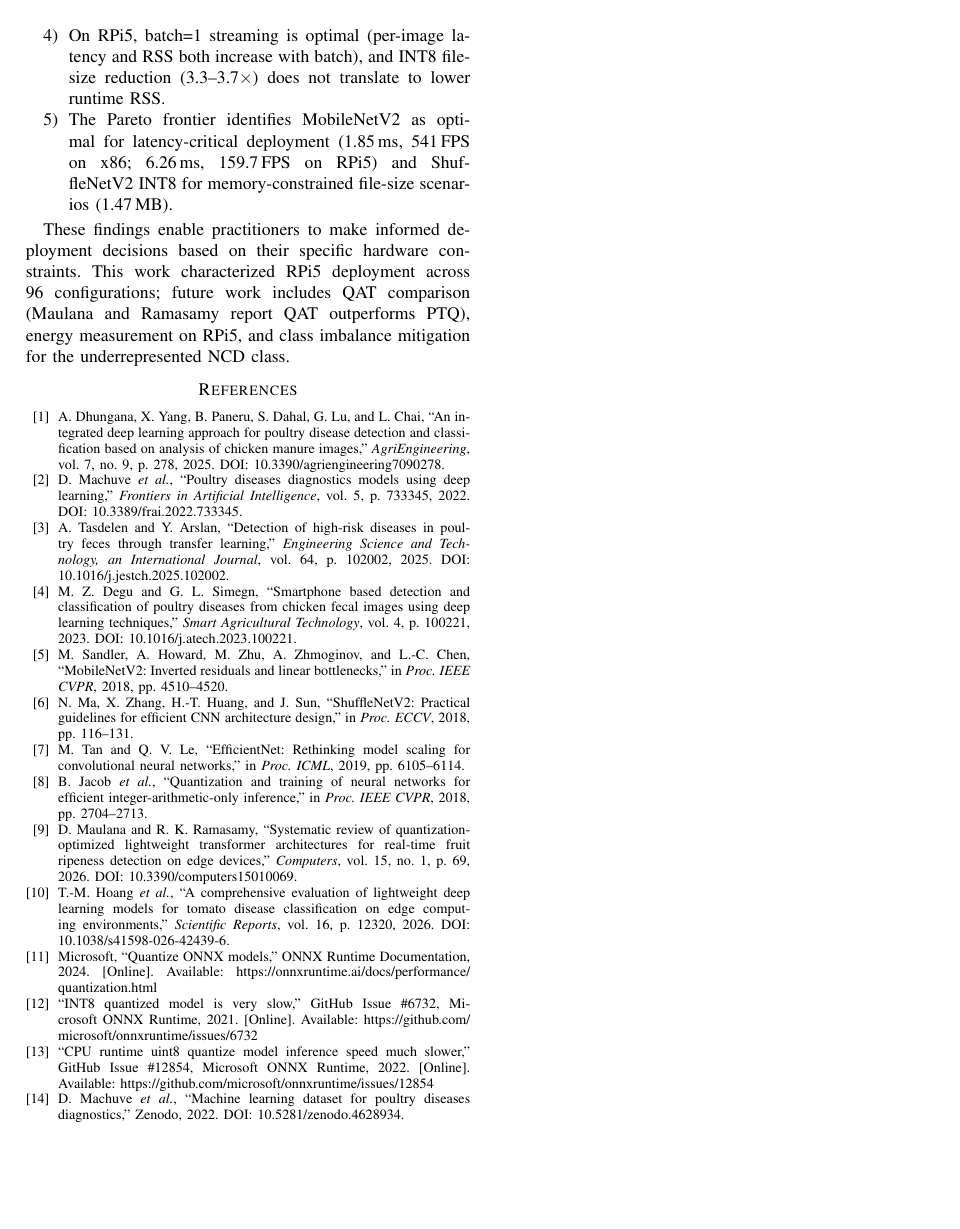
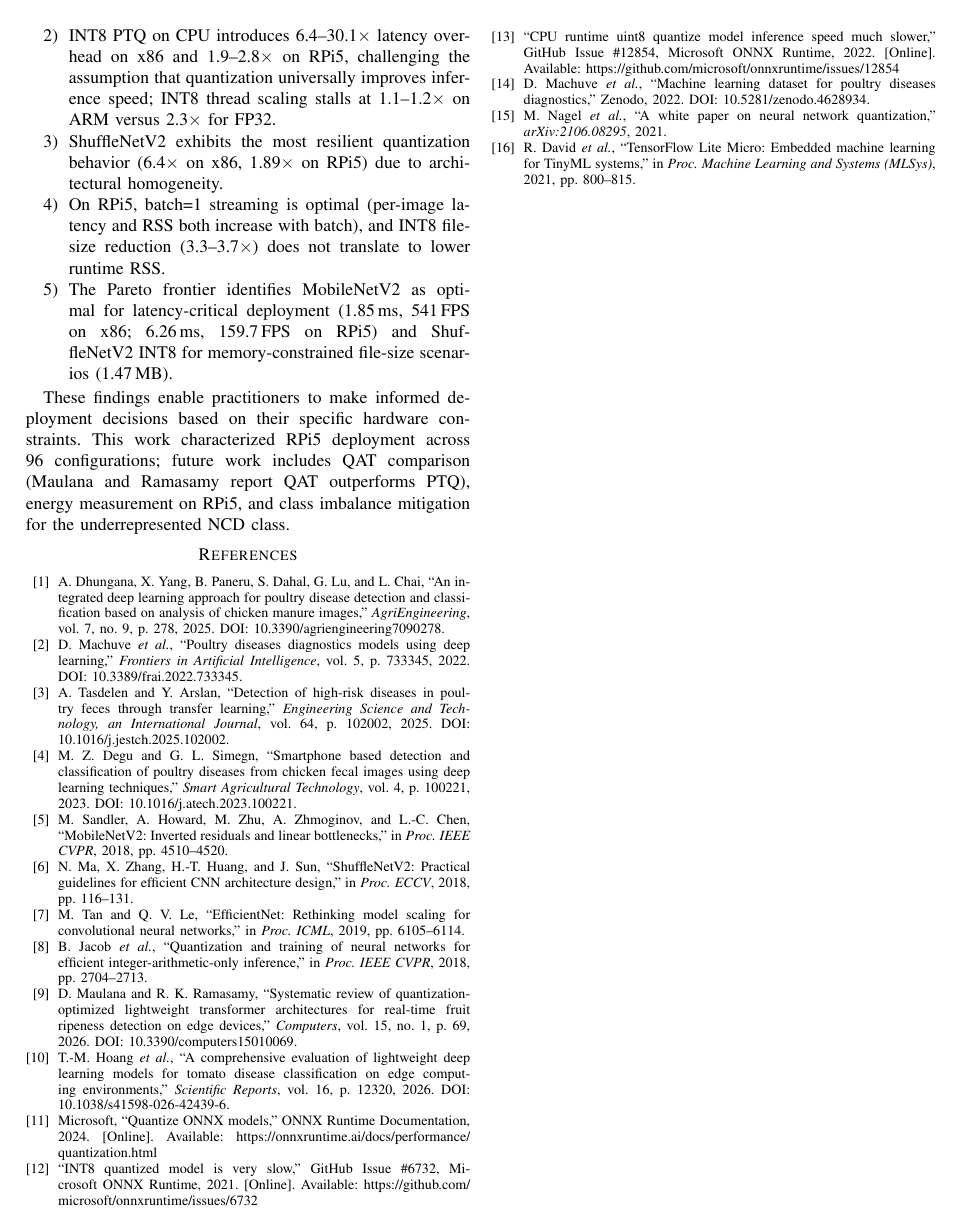
Before and after one commit to jaweed3/paper_poultry_edge, a LaTeX paper (paper/main.tex): page 5 of 5. Compiled offline with pdfLaTeX.

Commit message:
fix: refs 16 + dedupe proven paragraph + grammar characterizes + cite nagel/david
- Add nagel2021 white paper quant + david2021 TFLM TinyML, cite in Sec 2.3 + Level-2 paragraph -> 14->16 refs
- Dedupe duplicated Proven bottleneck paragraph, fix 'characterizes of' typo
- Compile 5pp A4 2.68MB IEEE hidelinks clean

```diff
--- a/paper/main.tex
+++ b/paper/main.tex
@@ -303,6 +303,12 @@ Microsoft, ``Quantize ONNX models,'' ONNX Runtime Documentation, 2024. [Online].
 \bibitem{machuve22}
 D.~Machuve \textit{et al.}, ``Machine learning dataset for poultry diseases diagnostics,'' Zenodo, 2022. DOI: 10.5281/zenodo.4628934.
 
+\bibitem{nagel2021}
+M.~Nagel \textit{et al.}, ``A white paper on neural network quantization,'' \textit{arXiv:2106.08295}, 2021.
+
+\bibitem{david2021}
+R.~David \textit{et al.}, ``TensorFlow Lite Micro: Embedded machine learning for TinyML systems,'' in \textit{Proc. Machine Learning and Systems (MLSys)}, 2021, pp.~800--815.
+
 \end{thebibliography}
 
 \end{document}
```
Also changed, not shown: paper/main.pdf, paper/main.tex (6 more changed lines).
